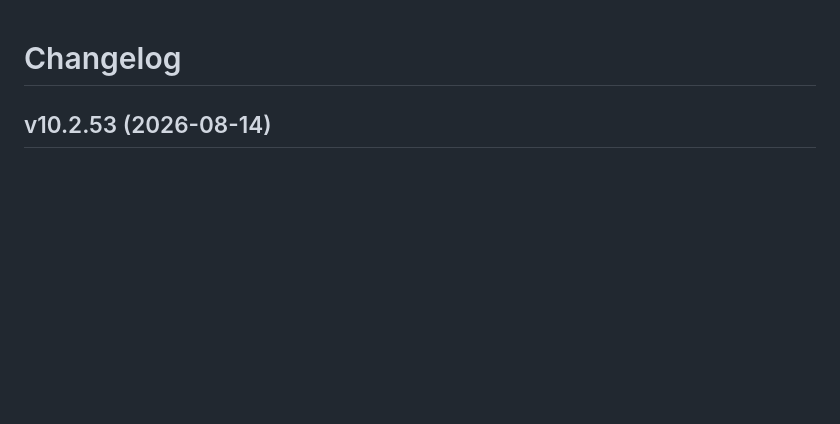
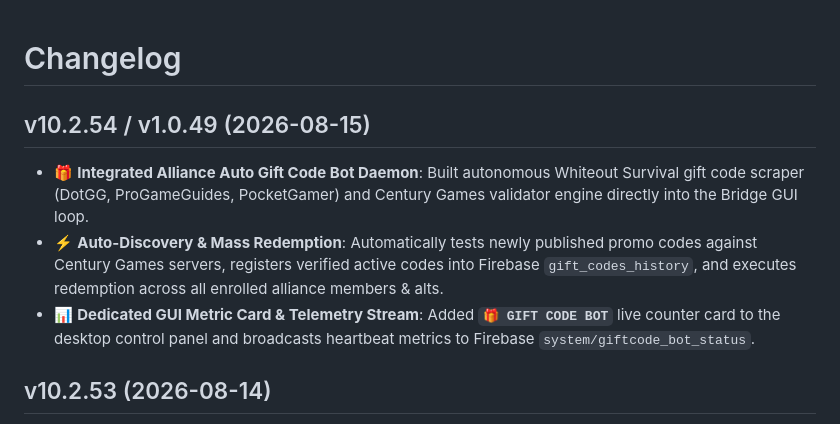
Before and after one commit to bdclive/BDClive, a Markdown page: CHANGELOG.md, the part around the change. Drawn GitHub-style; blank space fills up the shorter version.

Commit message:
v10.2.54 : Added Auto Gift Code Bot daemon to Bridge GUI v1.0.49

```diff
--- a/CHANGELOG.md
+++ b/CHANGELOG.md
@@ -1,4 +1,9 @@
 # Changelog
+
+## v10.2.54 / v1.0.49 (2026-08-15)
+- 🎁 **Integrated Alliance Auto Gift Code Bot Daemon**: Built autonomous Whiteout Survival gift code scraper (DotGG, ProGameGuides, PocketGamer) and Century Games validator engine directly into the Bridge GUI loop.
+- ⚡ **Auto-Discovery & Mass Redemption**: Automatically tests newly published promo codes against Century Games servers, registers verified active codes into Firebase `gift_codes_history`, and executes redemption across all enrolled alliance members & alts.
+- 📊 **Dedicated GUI Metric Card & Telemetry Stream**: Added **`🎁 GIFT CODE BOT`** live counter card to the desktop control panel and broadcasts heartbeat metrics to Firebase `system/giftcode_bot_status`.
 
 ## v10.2.53 (2026-08-14)
 - **Hardened GateKeeper Telemetry Stream (16/25 & 23 Unsynced)**: Removed legacy `chiefs.json` parser that was feeding outdated 21 member counts into the bridge engine, and hardened frontend listener bounds to prevent any momentary display flashes.
```
